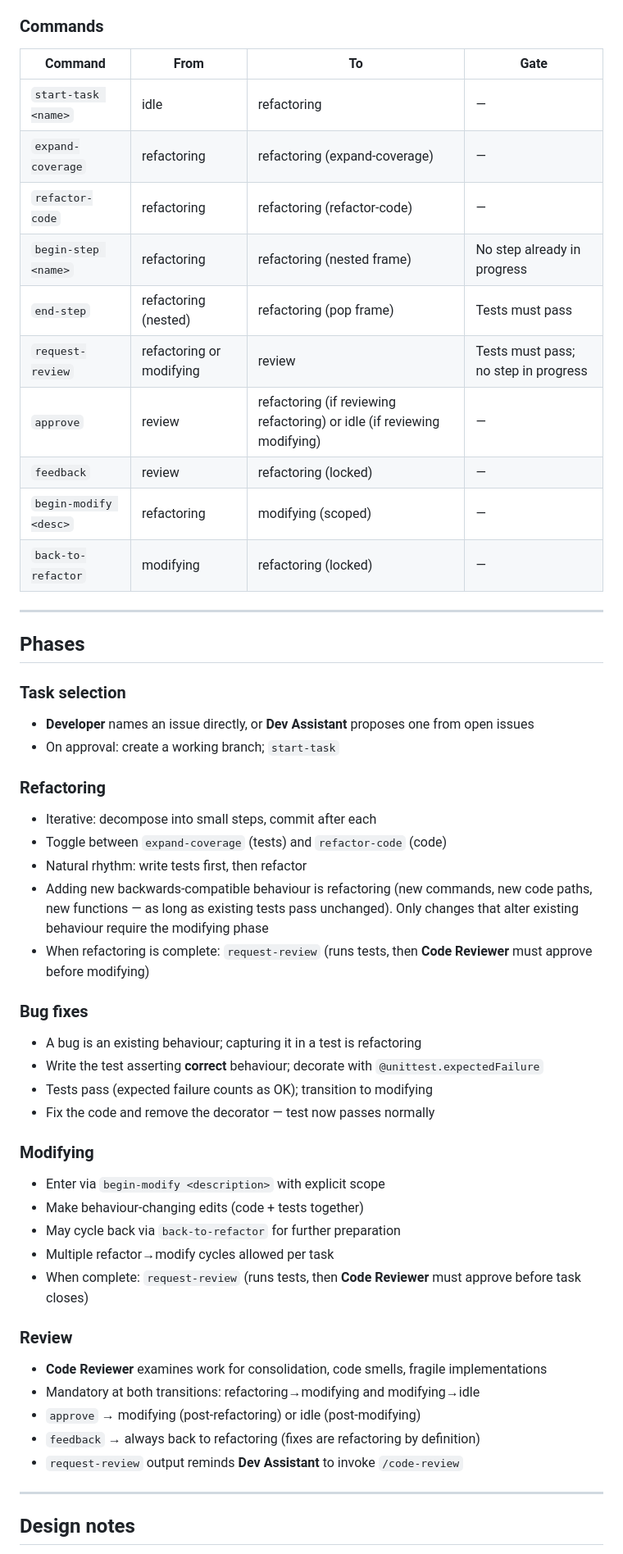
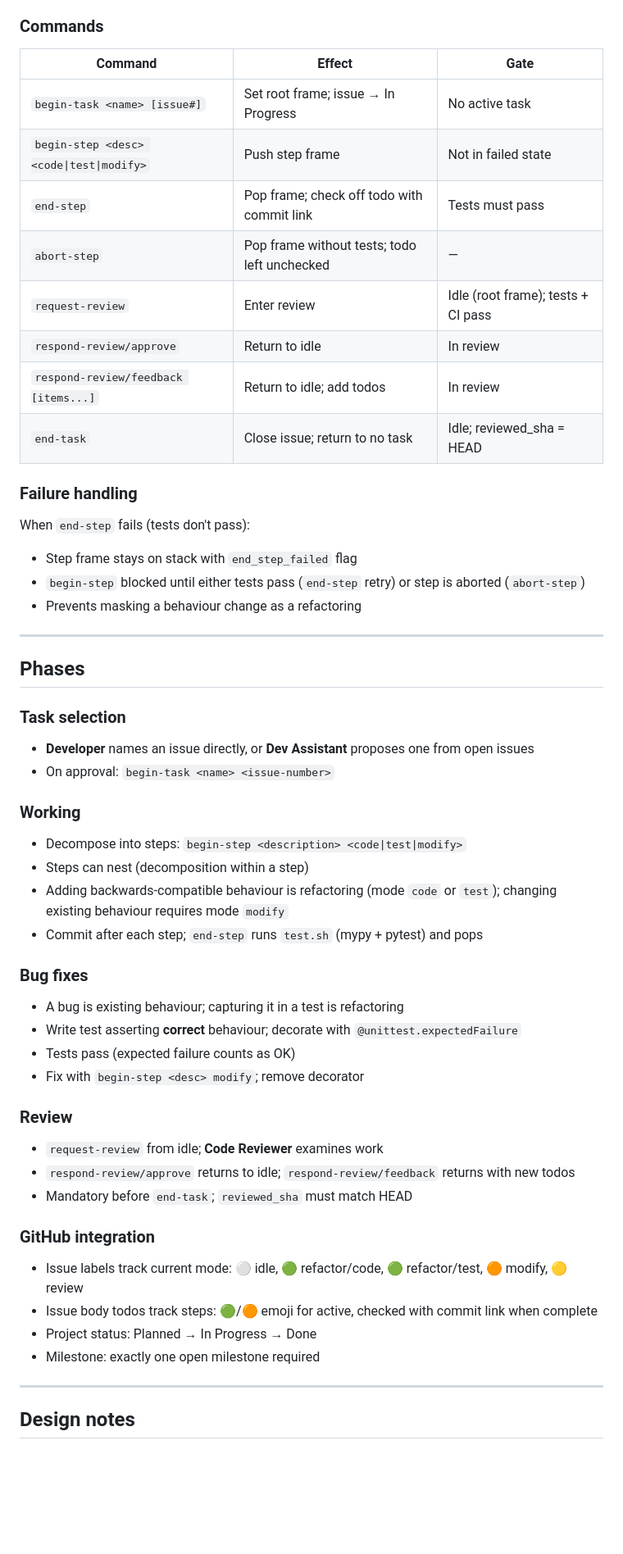
Before and after one commit to rolyp/agent-workflows, a Markdown page: workflow_dev/workflow.md, the part around one of its changes. Shown at 82% size. Drawn GitHub-style; blank space fills up the shorter version.

```diff
--- a/workflow_dev/workflow.md
+++ b/workflow_dev/workflow.md
@@ -92,18 +105,23 @@ idle ──start-task──► refactoring (locked)
 
 ### Commands
 
-| Command | From | To | Gate |
-|---------|------|----|------|
-| `start-task <name>` | idle | refactoring | — |
-| `expand-coverage` | refactoring | refactoring (expand-coverage) | — |
-| `refactor-code` | refactoring | refactoring (refactor-code) | — |
-| `begin-step <name>` | refactoring | refactoring (nested frame) | No step already in progress |
-| `end-step` | refactoring (nested) | refactoring (pop frame) | Tests must pass |
-| `request-review` | refactoring or modifying | review | Tests must pass; no step in progress |
-| `approve` | review | refactoring (if reviewing refactoring) or idle (if reviewing modifying) | — |
-| `feedback` | review | refactoring (locked) | — |
-| `begin-modify <desc>` | refactoring | modifying (scoped) | — |
-| `back-to-refactor` | modifying | refactoring (locked) | — |
+| Command | Effect | Gate |
+|---------|--------|------|
+| `begin-task <name> [issue#]` | Set root frame; issue → In Progress | No active task |
+| `begin-step <desc> <code\|test\|modify>` | Push step frame | Not in failed state |
+| `end-step` | Pop frame; check off todo with commit link | Tests must pass |
+| `abort-step` | Pop frame without tests; todo left unchecked | — |
+| `request-review` | Enter review | Idle (root frame); tests + CI pass |
+| `respond-review/approve` | Return to idle | In review |
+| `respond-review/feedback [items...]` | Return to idle; add todos | In review |
+| `end-task` | Close issue; return to no task | Idle; reviewed_sha = HEAD |
+
+### Failure handling
+
+When `end-step` fails (tests don't pass):
+- Step frame stays on stack with `end_step_failed` flag
+- `begin-step` blocked until either tests pass (`end-step` retry) or step is aborted (`abort-step`)
+- Prevents masking a behaviour change as a refactoring
 
 ---
 
@@ -111,34 +129,30 @@ idle ──start-task──► refactoring (locked)
 
 ### Task selection
 - **Developer** names an issue directly, or **Dev Assistant** proposes one from open issues
-- On approval: create a working branch; `start-task`
+- On approval: `begin-task <name> <issue-number>`
 
-### Refactoring
-- Iterative: decompose into small steps, commit after each
-- Toggle between `expand-coverage` (tests) and `refactor-code` (code)
-- Natural rhythm: write tests first, then refactor
-- Adding new backwards-compatible behaviour is refactoring (new commands, new code paths, new functions — as long as existing tests pass unchanged). Only changes that alter existing behaviour require the modifying phase
-- When refactoring is complete: `request-review` (runs tests, then **Code Reviewer** must approve before modifying)
+### Working
+- Decompose into steps: `begin-step <description> <code|test|modify>`
+- Steps can nest (decomposition within a step)
+- Adding backwards-compatible behaviour is refactoring (mode `code` or `test`); changing existing behaviour requires mode `modify`
+- Commit after each step; `end-step` runs `test.sh` (mypy + pytest) and pops
 
 ### Bug fixes
-- A bug is an existing behaviour; capturing it in a test is refactoring
-- Write the test asserting **correct** behaviour; decorate with `@unittest.expectedFailure`
-- Tests pass (expected failure counts as OK); transition to modifying
-- Fix the code and remove the decorator — test now passes normally
-
-### Modifying
-- Enter via `begin-modify <description>` with explicit scope
-- Make behaviour-changing edits (code + tests together)
-- May cycle back via `back-to-refactor` for further preparation
-- Multiple refactor→modify cycles allowed per task
-- When complete: `request-review` (runs tests, then **Code Reviewer** must approve before task closes)
+- A bug is existing behaviour; capturing it in a test is refactoring
+- Write test asserting **correct** behaviour; decorate with `@unittest.expectedFailure`
+- Tests pass (expected failure counts as OK)
+- Fix with `begin-step <desc> modify`; remove decorator
 
 ### Review
-- **Code Reviewer** examines work for consolidation, code smells, fragile implementations
-- Mandatory at both transitions: refactoring→modifying and modifying→idle
-- `approve` → modifying (post-refactoring) or idle (post-modifying)
-- `feedback` → always back to refactoring (fixes are refactoring by definition)
-- `request-review` output reminds **Dev Assistant** to invoke `/code-review`
+- `request-review` from idle; **Code Reviewer** examines work
+- `respond-review/approve` returns to idle; `respond-review/feedback` returns with new todos
+- Mandatory before `end-task`; `reviewed_sha` must match HEAD
+
+### GitHub integration
+- Issue labels track current mode: ⚪ idle, 🟢 refactor/code, 🟢 refactor/test, 🟠 modify, 🟡 review
+- Issue body todos track steps: 🟢/🟠 emoji for active, checked with commit link when complete
+- Project status: Planned → In Progress → Done
+- Milestone: exactly one open milestone required
 
 ---
 
```
Also changed, not shown: other parts of workflow_dev/workflow.md (+54 -41 lines).
